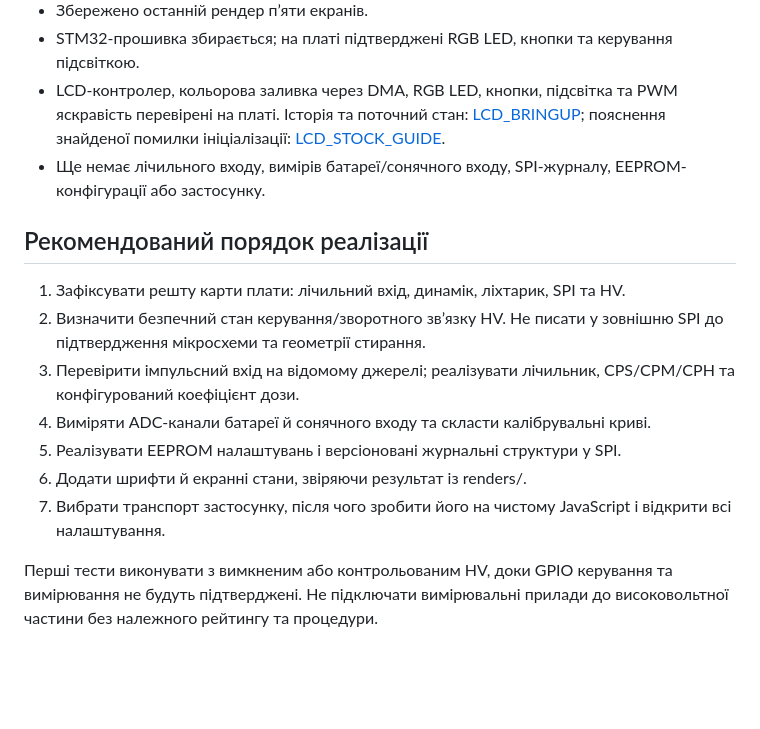
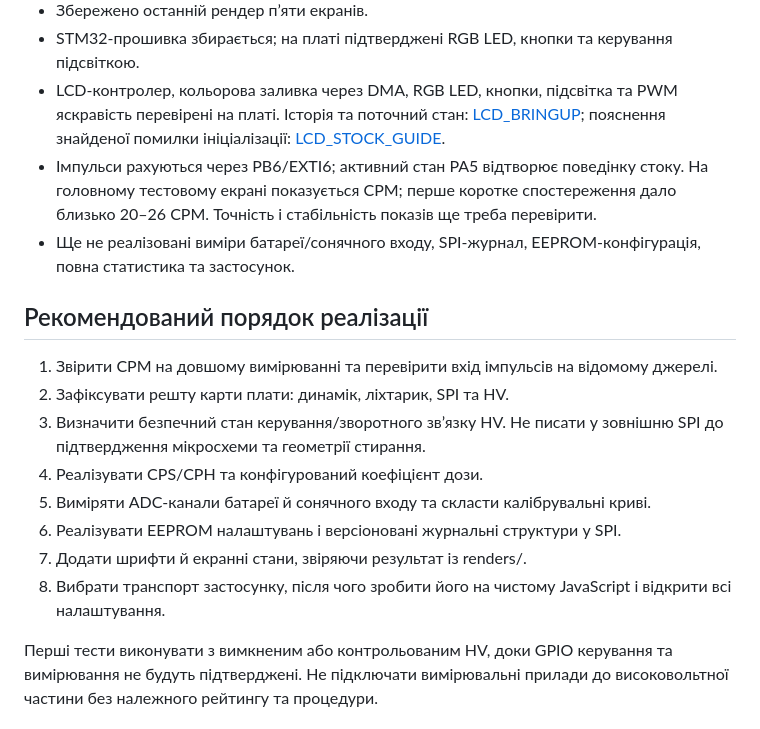
Before and after one commit to m0bua/geiger-custom, a Markdown page: docs/docs/VSCODE_HANDOFF.md, the part around the change. Drawn GitHub-style; blank space fills up the shorter version.

```diff
--- a/docs/docs/VSCODE_HANDOFF.md
+++ b/docs/docs/VSCODE_HANDOFF.md
@@ -14,17 +14,19 @@
 - Збережено останній рендер п’яти екранів.
 - STM32-прошивка збирається; на платі підтверджені RGB LED, кнопки та керування підсвіткою.
 - LCD-контролер, кольорова заливка через DMA, RGB LED, кнопки, підсвітка та PWM яскравість перевірені на платі. Історія та поточний стан: [LCD_BRINGUP](LCD_BRINGUP.md); пояснення знайденої помилки ініціалізації: [LCD_STOCK_GUIDE](LCD_STOCK_GUIDE.md).
-- Ще немає лічильного входу, вимірів батареї/сонячного входу, SPI-журналу, EEPROM-конфігурації або застосунку.
+- Імпульси рахуються через PB6/EXTI6; активний стан PA5 відтворює поведінку стоку. На головному тестовому екрані показується CPM; перше коротке спостереження дало близько 20–26 CPM. Точність і стабільність показів ще треба перевірити.
+- Ще не реалізовані виміри батареї/сонячного входу, SPI-журнал, EEPROM-конфігурація, повна статистика та застосунок.
 
 ## Рекомендований порядок реалізації
 
-1. Зафіксувати решту карти плати: лічильний вхід, динамік, ліхтарик, SPI та HV.
-2. Визначити безпечний стан керування/зворотного зв’язку HV. Не писати у зовнішню SPI до підтвердження мікросхеми та геометрії стирання.
-3. Перевірити імпульсний вхід на відомому джерелі; реалізувати лічильник, CPS/CPM/CPH та конфігурований коефіцієнт дози.
-4. Виміряти ADC-канали батареї й сонячного входу та скласти калібрувальні криві.
-5. Реалізувати EEPROM налаштувань і версіоновані журнальні структури у SPI.
-6. Додати шрифти й екранні стани, звіряючи результат із renders/.
-7. Вибрати транспорт застосунку, після чого зробити його на чистому JavaScript і відкрити всі налаштування.
+1. Звірити CPM на довшому вимірюванні та перевірити вхід імпульсів на відомому джерелі.
+2. Зафіксувати решту карти плати: динамік, ліхтарик, SPI та HV.
+3. Визначити безпечний стан керування/зворотного зв’язку HV. Не писати у зовнішню SPI до підтвердження мікросхеми та геометрії стирання.
+4. Реалізувати CPS/CPH та конфігурований коефіцієнт дози.
+5. Виміряти ADC-канали батареї й сонячного входу та скласти калібрувальні криві.
+6. Реалізувати EEPROM налаштувань і версіоновані журнальні структури у SPI.
+7. Додати шрифти й екранні стани, звіряючи результат із renders/.
+8. Вибрати транспорт застосунку, після чого зробити його на чистому JavaScript і відкрити всі налаштування.
 
 Перші тести виконувати з вимкненим або контрольованим HV, доки GPIO керування та вимірювання не будуть підтверджені. Не підключати вимірювальні прилади до високовольтної частини без належного рейтингу та процедури.
 
```
Also changed, not shown: docs/docs/LCD_BRINGUP.md (+17 -10 lines).
